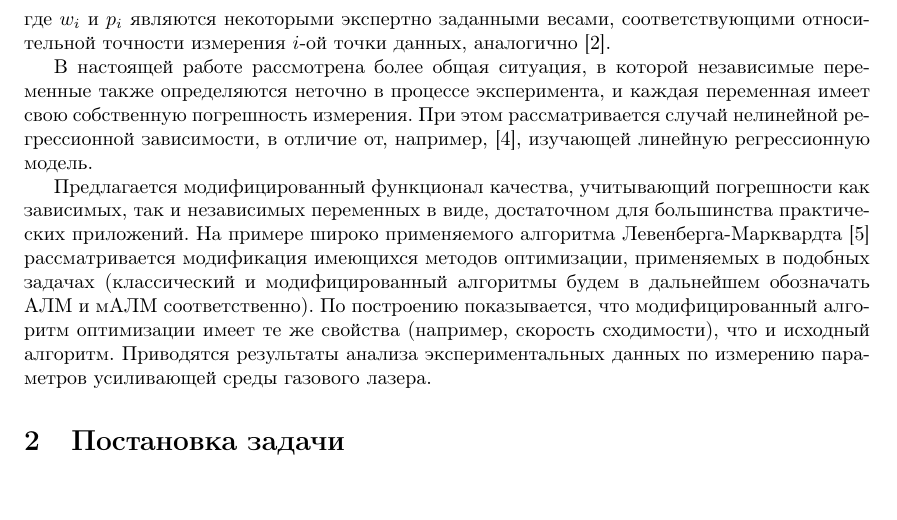
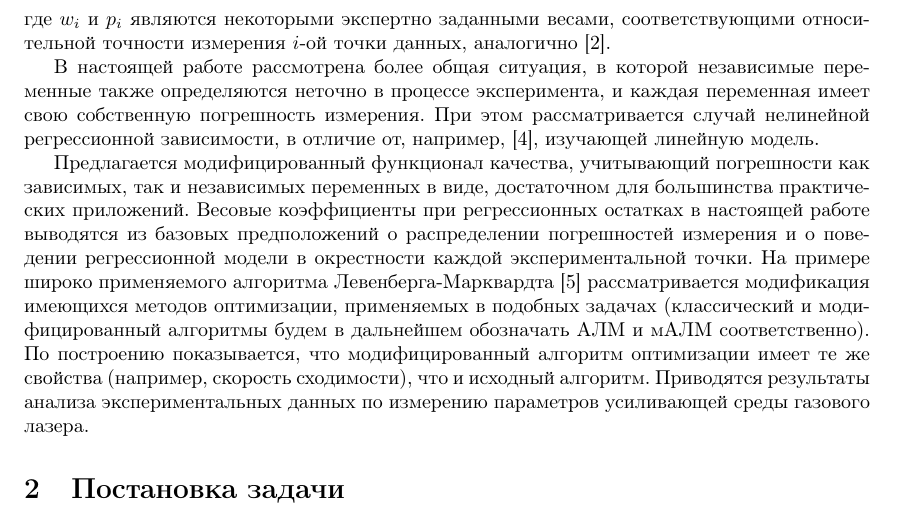
Before and after one commit to 0xd34df00d/RefractOptics, a LaTeX paper (doc/Rudoy2014LevMar.tex): part of page 2 of 9, cut so that both start at the same text. Compiled offline with pdfLaTeX.

Commit message:
[2014LevMar] Outlined the nature of weight coefficients in this paper.

```diff
--- a/doc/Rudoy2014LevMar.tex
+++ b/doc/Rudoy2014LevMar.tex
@@ -118,11 +118,14 @@ $\frac{\sigma_{\lambda_i}}{\lambda_i} \approx \text{const}$, и, следова
 переменные также определяются неточно в процессе эксперимента, и каждая переменная
 имеет свою собственную погрешность измерения. При этом рассматривается случай
 нелинейной регрессионной зависимости, в отличие от, например,
-\cite{kiryati2000heteroscedastic}, изучающей линейную регрессионную модель.
+\cite{kiryati2000heteroscedastic}, изучающей линейную модель.
 
 Предлагается модифицированный функционал качества, учитывающий погрешности как
 зависимых, так и независимых переменных в виде, достаточном для большинства
-практических приложений. На примере широко применяемого алгоритма
+практических приложений. Весовые коэффициенты при регрессионных остатках
+в настоящей работе выводятся из базовых предположений о распределении
+погрешностей измерения и о поведении регрессионной модели в окрестности каждой
+экспериментальной точки. На примере широко применяемого алгоритма
 Левенберга-Марквардта\cite{Marquardt1963Algorithm} рассматривается модификация
 имеющихся методов оптимизации, применяемых в подобных задачах (классический
 и модифицированный алгоритмы будем в дальнейшем обозначать АЛМ и мАЛМ
```
